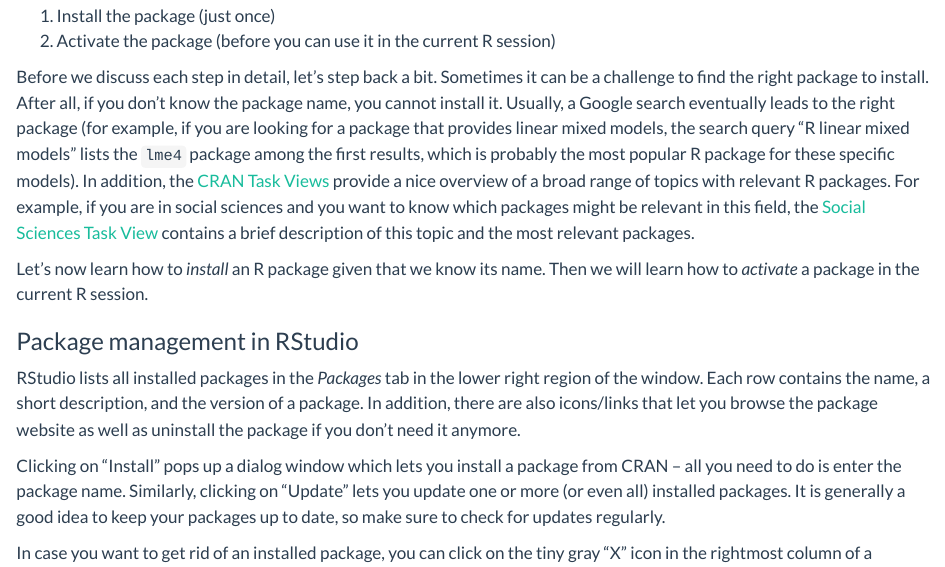
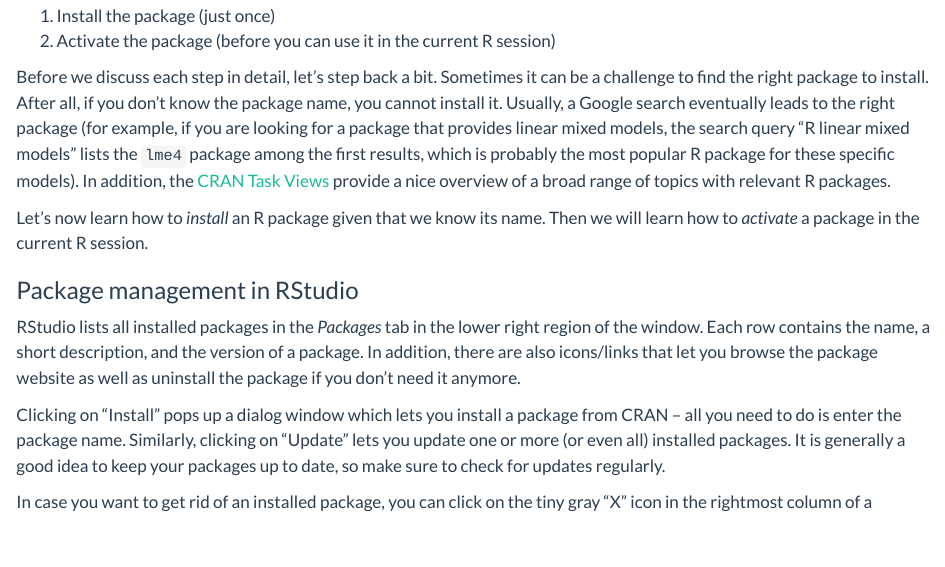
Before and after one commit to cbrnr/r-intro-short, a Quarto document (02/02.qmd): the page in a window 1100 px wide, from 1390 px down. Rendered offline with R 4.5, knitr and Pandoc in place of Quarto, with nearby package versions.

Commit message:
Remove deprecated Task Views link

```diff
--- a/02/02.qmd
+++ b/02/02.qmd
@@ -33,7 +33,7 @@ Packages extend the functionality of R, which ships only with a basic set of cor
 1. Install the package (just once)
 2. Activate the package (before you can use it in the current R session)
 
-Before we discuss each step in detail, let's step back a bit. Sometimes it can be a challenge to find the right package to install. After all, if you don't know the package name, you cannot install it. Usually, a Google search eventually leads to the right package (for example, if you are looking for a package that provides linear mixed models, the search query "R linear mixed models" lists the `lme4` package among the first results, which is probably the most popular R package for these specific models). In addition, the [CRAN Task Views](https://cran.r-project.org/web/views/) provide a nice overview of a broad range of topics with relevant R packages. For example, if you are in social sciences and you want to know which packages might be relevant in this field, the [Social Sciences Task View](https://cran.r-project.org/web/views/SocialSciences.html) contains a brief description of this topic and the most relevant packages.
+Before we discuss each step in detail, let's step back a bit. Sometimes it can be a challenge to find the right package to install. After all, if you don't know the package name, you cannot install it. Usually, a Google search eventually leads to the right package (for example, if you are looking for a package that provides linear mixed models, the search query "R linear mixed models" lists the `lme4` package among the first results, which is probably the most popular R package for these specific models). In addition, the [CRAN Task Views](https://cran.r-project.org/web/views/) provide a nice overview of a broad range of topics with relevant R packages.
 
 Let's now learn how to *install* an R package given that we know its name. Then we will learn how to *activate* a package in the current R session.
 
```
Also changed, not shown: README.md.
